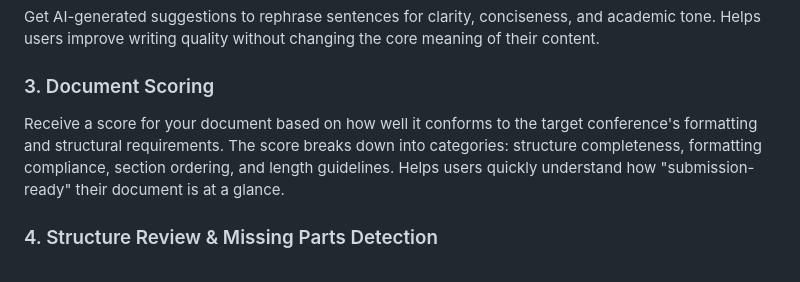
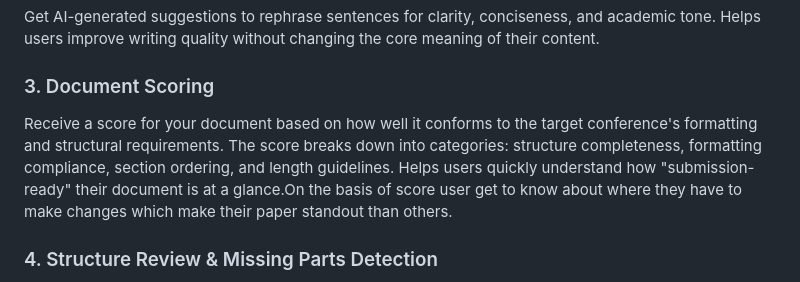
Before and after one commit to Ziyankhan2106/paperforge, a Markdown page: README.md, the part around the change. GitHub-like rendering.

Commit message:
Update document scoring section for clarity and detail
Enhanced the document scoring section to include insights on how to improve the paper's quality based on the score.

```diff
--- a/README.md
+++ b/README.md
@@ -38,7 +38,7 @@ Get AI-generated suggestions to rephrase sentences for clarity, conciseness, and
 
 ### 3. Document Scoring
 
-Receive a score for your document based on how well it conforms to the target conference's formatting and structural requirements. The score breaks down into categories: structure completeness, formatting compliance, section ordering, and length guidelines. Helps users quickly understand how "submission-ready" their document is at a glance.
+Receive a score for your document based on how well it conforms to the target conference's formatting and structural requirements. The score breaks down into categories: structure completeness, formatting compliance, section ordering, and length guidelines. Helps users quickly understand how "submission-ready" their document is at a glance.On the basis of score user get to know about where they have to make changes which make their paper standout than others.
 
 ### 4. Structure Review & Missing Parts Detection
 
```
